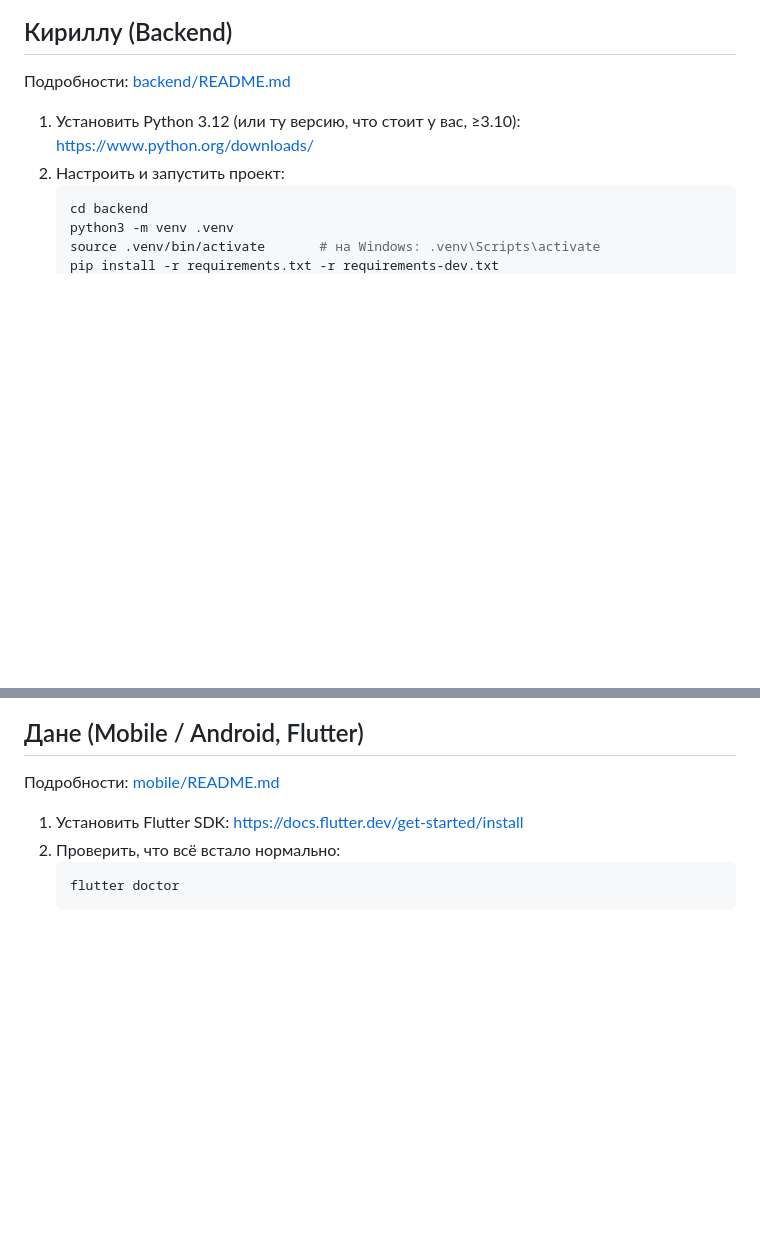
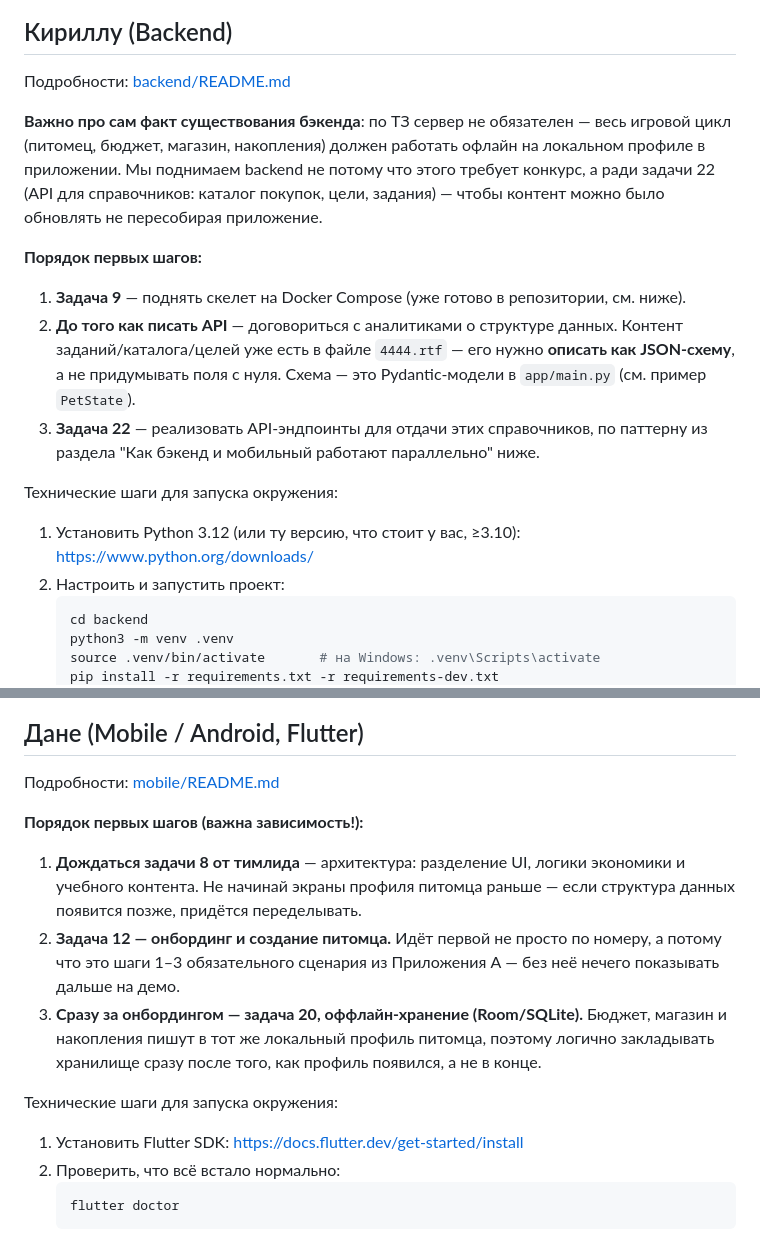
Before and after one commit to Papaha88/LCT.hack, a Markdown page: CONTRIBUTING.md, 2 parts joined by grey strips. Drawn GitHub-style; blank space fills up the shorter version.

Commit message:
Reorder onboarding steps to match real task dependencies
Mobile must wait on teamlead's task 8 (architecture) before building
onboarding (task 12), then offline storage (task 20) follows since
budget/shop/savings write to the same local profile. Backend clarifies
the server exists only for task 22 (reference-data API), with task 9
(compose skeleton) first and a JSON schema derived from 4444.rtf
content before writing endpoints.

````diff
--- a/CONTRIBUTING.md
+++ b/CONTRIBUTING.md
@@ -36,6 +36,16 @@
 
 Подробности: [backend/README.md](backend/README.md)
 
+**Важно про сам факт существования бэкенда**: по ТЗ сервер не обязателен — весь игровой цикл (питомец, бюджет, магазин, накопления) должен работать офлайн на локальном профиле в приложении. Мы поднимаем backend не потому что этого требует конкурс, а ради задачи 22 (API для справочников: каталог покупок, цели, задания) — чтобы контент можно было обновлять не пересобирая приложение.
+
+**Порядок первых шагов:**
+
+1. **Задача 9** — поднять скелет на Docker Compose (уже готово в репозитории, см. ниже).
+2. **До того как писать API** — договориться с аналитиками о структуре данных. Контент заданий/каталога/целей уже есть в файле `4444.rtf` — его нужно **описать как JSON-схему**, а не придумывать поля с нуля. Схема — это Pydantic-модели в `app/main.py` (см. пример `PetState`).
+3. **Задача 22** — реализовать API-эндпоинты для отдачи этих справочников, по паттерну из раздела "Как бэкенд и мобильный работают параллельно" ниже.
+
+Технические шаги для запуска окружения:
+
 1. Установить Python 3.12 (или ту версию, что стоит у вас, ≥3.10): https://www.python.org/downloads/
 2. Настроить и запустить проект:
    ```bash
@@ -66,6 +76,14 @@
 ## Дане (Mobile / Android, Flutter)
 
 Подробности: [mobile/README.md](mobile/README.md)
+
+**Порядок первых шагов (важна зависимость!):**
+
+1. **Дождаться задачи 8 от тимлида** — архитектура: разделение UI, логики экономики и учебного контента. Не начинай экраны профиля питомца раньше — если структура данных появится позже, придётся переделывать.
+2. **Задача 12 — онбординг и создание питомца.** Идёт первой не просто по номеру, а потому что это шаги 1–3 обязательного сценария из Приложения А — без неё нечего показывать дальше на демо.
+3. **Сразу за онбордингом — задача 20, оффлайн-хранение (Room/SQLite).** Бюджет, магазин и накопления пишут в тот же локальный профиль питомца, поэтому логично закладывать хранилище сразу после того, как профиль появился, а не в конце.
+
+Технические шаги для запуска окружения:
 
 1. Установить Flutter SDK: https://docs.flutter.dev/get-started/install
 2. Проверить, что всё встало нормально:
````
